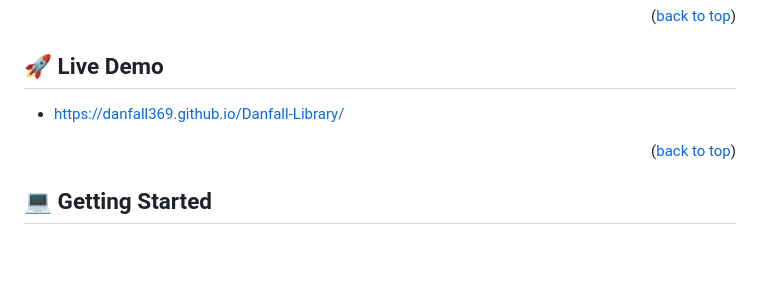
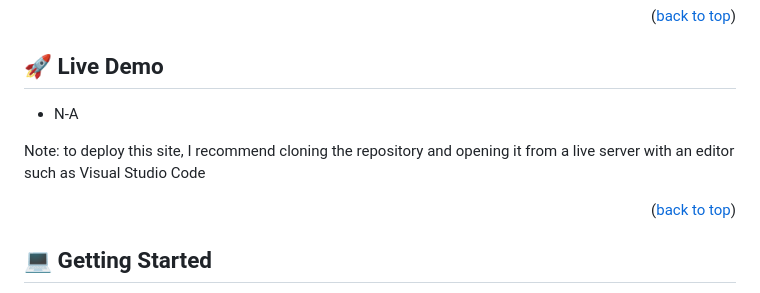
Before and after one commit to Danfall369/Danfall-Library, a Markdown page: README.md, the part around the change. Drawn GitHub-style; blank space fills up the shorter version.

```diff
--- a/README.md
+++ b/README.md
@@ -61,7 +61,9 @@
 ## 🚀 Live Demo <a name="live-demo"></a>
 
 
-- https://danfall369.github.io/Danfall-Library/
+- N-A
+
+<p>Note: to deploy this site, I recommend cloning the repository and opening it from a live server with an editor such as Visual Studio Code </p>
 
 
 <p align="right">(<a href="#readme-top">back to top</a>)</p>
```
